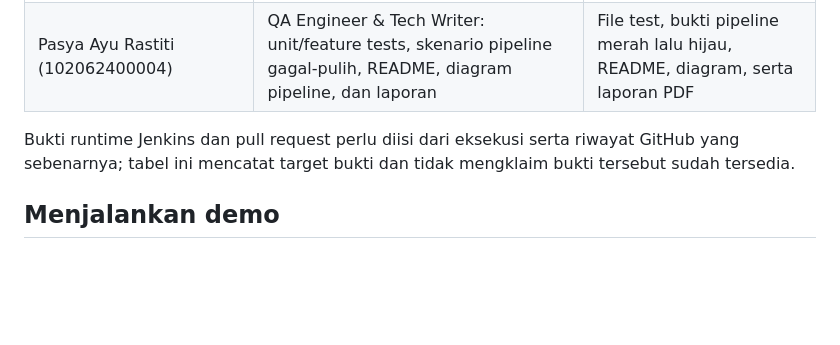
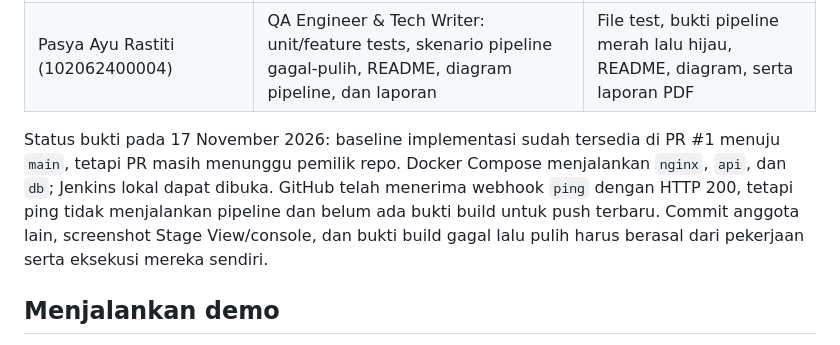
Before and after one commit to PasyaAyy/KerjaYuk, a Markdown page: docs/laporan.md, the part around the change. Drawn GitHub-style; blank space fills up the shorter version.

```diff
--- a/docs/laporan.md
+++ b/docs/laporan.md
@@ -49,7 +49,7 @@ Urutan stage pipeline: **Checkout → Install dependencies → Lint/compile →
 | Muhammad Naufal Syamdany (102062400100) | Container Engineer: Dockerfile, Compose, `.env.example`, dan health checks | Konfigurasi file dan output `docker compose ps` |
 | Pasya Ayu Rastiti (102062400004) | QA Engineer & Tech Writer: unit/feature tests, skenario pipeline gagal-pulih, README, diagram pipeline, dan laporan | File test, bukti pipeline merah lalu hijau, README, diagram, serta laporan PDF |
 
-Bukti runtime Jenkins dan pull request perlu diisi dari eksekusi serta riwayat GitHub yang sebenarnya; tabel ini mencatat target bukti dan tidak mengklaim bukti tersebut sudah tersedia.
+Status bukti pada 17 November 2026: baseline implementasi sudah tersedia di PR #1 menuju `main`, tetapi PR masih menunggu pemilik repo. Docker Compose menjalankan `nginx`, `api`, dan `db`; Jenkins lokal dapat dibuka. GitHub telah menerima webhook `ping` dengan HTTP 200, tetapi ping tidak menjalankan pipeline dan belum ada bukti build untuk push terbaru. Commit anggota lain, screenshot Stage View/console, dan bukti build gagal lalu pulih harus berasal dari pekerjaan serta eksekusi mereka sendiri.
 
 ## Menjalankan demo
 
```
Also changed, not shown: README.md (+2 -0 lines), docs/pembagian-kontribusi.md (+16 -9 lines), docs/portal-preview.png, 4 other files.
